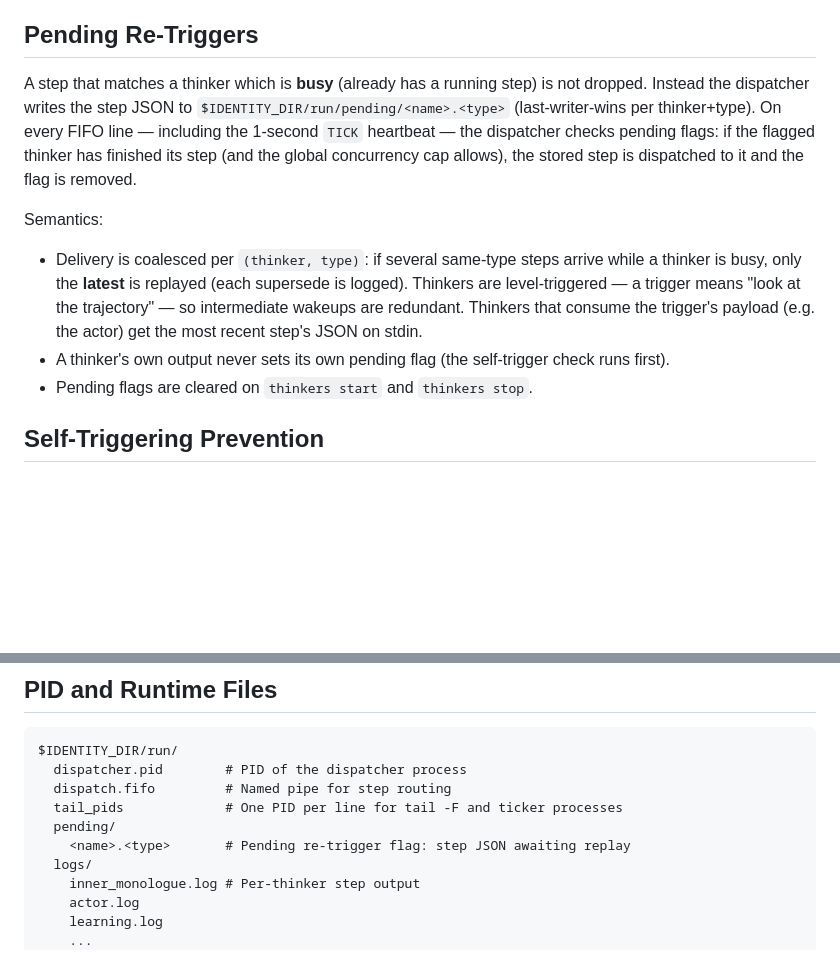
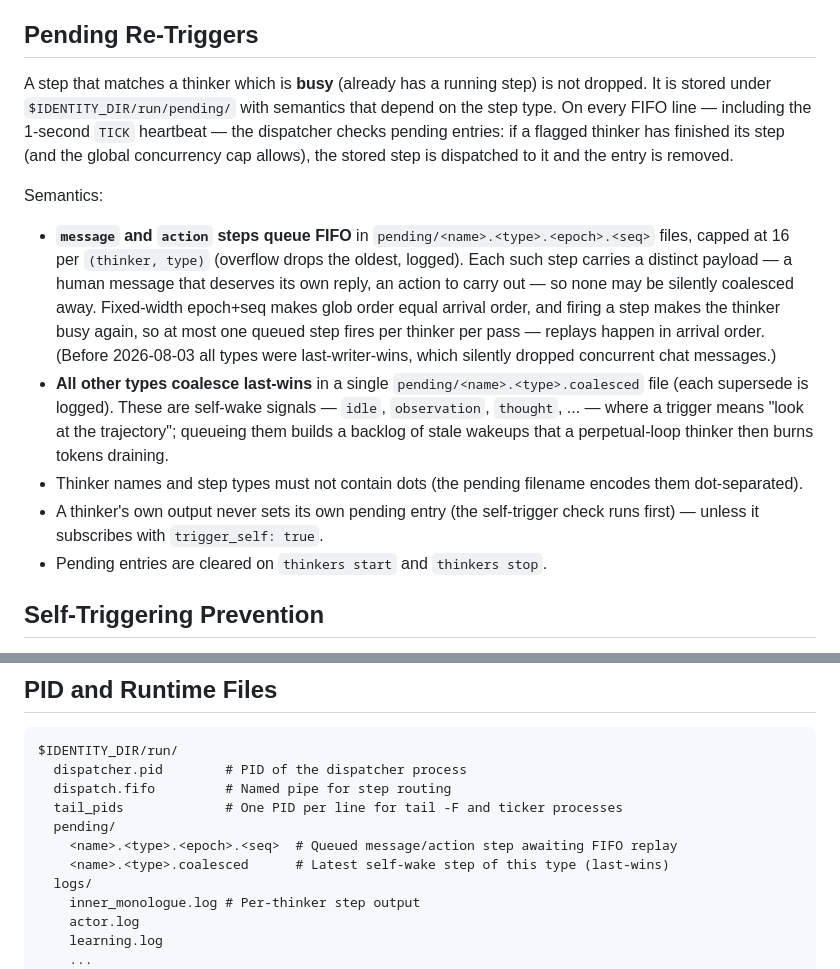
Before and after one commit to amalie-trewartha/librarian, a Markdown page: design/THINKERS_spec.md, 2 parts joined by grey strips. GitHub-like rendering; blank space fills up the shorter version.

```diff
--- a/design/THINKERS_spec.md
+++ b/design/THINKERS_spec.md
@@ -71,12 +71,14 @@ The dispatcher is a background process launched by `thinkers start`. It:
 
 ## Pending Re-Triggers
 
-A step that matches a thinker which is **busy** (already has a running step) is not dropped. Instead the dispatcher writes the step JSON to `$IDENTITY_DIR/run/pending/<name>.<type>` (last-writer-wins per thinker+type). On every FIFO line — including the 1-second `TICK` heartbeat — the dispatcher checks pending flags: if the flagged thinker has finished its step (and the global concurrency cap allows), the stored step is dispatched to it and the flag is removed.
+A step that matches a thinker which is **busy** (already has a running step) is not dropped. It is stored under `$IDENTITY_DIR/run/pending/` with semantics that depend on the step type. On every FIFO line — including the 1-second `TICK` heartbeat — the dispatcher checks pending entries: if a flagged thinker has finished its step (and the global concurrency cap allows), the stored step is dispatched to it and the entry is removed.
 
 Semantics:
-- Delivery is coalesced per `(thinker, type)`: if several same-type steps arrive while a thinker is busy, only the **latest** is replayed (each supersede is logged). Thinkers are level-triggered — a trigger means "look at the trajectory" — so intermediate wakeups are redundant. Thinkers that consume the trigger's payload (e.g. the actor) get the most recent step's JSON on stdin.
-- A thinker's own output never sets its own pending flag (the self-trigger check runs first).
-- Pending flags are cleared on `thinkers start` and `thinkers stop`.
+- **`message` and `action` steps queue FIFO** in `pending/<name>.<type>.<epoch>.<seq>` files, capped at 16 per `(thinker, type)` (overflow drops the oldest, logged). Each such step carries a distinct payload — a human message that deserves its own reply, an action to carry out — so none may be silently coalesced away. Fixed-width epoch+seq makes glob order equal arrival order, and firing a step makes the thinker busy again, so at most one queued step fires per thinker per pass — replays happen in arrival order. (Before 2026-08-03 all types were last-writer-wins, which silently dropped concurrent chat messages.)
+- **All other types coalesce last-wins** in a single `pending/<name>.<type>.coalesced` file (each supersede is logged). These are self-wake signals — `idle`, `observation`, `thought`, ... — where a trigger means "look at the trajectory"; queueing them builds a backlog of stale wakeups that a perpetual-loop thinker then burns tokens draining.
+- Thinker names and step types must not contain dots (the pending filename encodes them dot-separated).
+- A thinker's own output never sets its own pending entry (the self-trigger check runs first) — unless it subscribes with `trigger_self: true`.
+- Pending entries are cleared on `thinkers start` and `thinkers stop`.
 
 ## Self-Triggering Prevention
 
@@ -92,7 +94,8 @@ $IDENTITY_DIR/run/
   dispatch.fifo         # Named pipe for step routing
   tail_pids             # One PID per line for tail -F and ticker processes
   pending/
-    <name>.<type>       # Pending re-trigger flag: step JSON awaiting replay
+    <name>.<type>.<epoch>.<seq>  # Queued message/action step awaiting FIFO replay
+    <name>.<type>.coalesced      # Latest self-wake step of this type (last-wins)
   logs/
     inner_monologue.log # Per-thinker step output
     actor.log
```
Also changed, not shown: design/monolith_thinker.md (+19 -5 lines).
